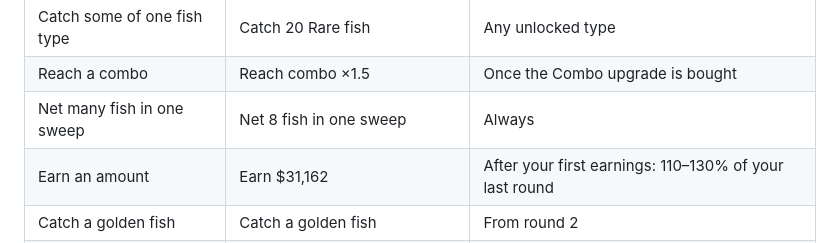
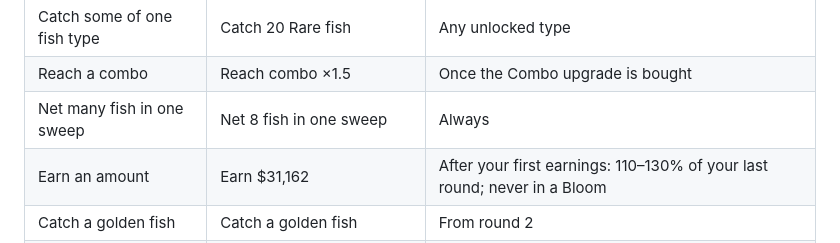
Before and after one commit to vabs/fishy, a Markdown page: README.md, the part around one of its changes. Drawn GitHub-style.

Commit message:
Clarify the algal bloom bounty rule in the docs

```diff
--- a/README.md
+++ b/README.md
@@ -140,7 +140,7 @@ round's earnings; a missed one just pays nothing.
 | Catch some of one fish type | Catch 20 Rare fish | Any unlocked type |
 | Reach a combo | Reach combo ×1.5 | Once the Combo upgrade is bought |
 | Net many fish in one sweep | Net 8 fish in one sweep | Always |
-| Earn an amount | Earn $31,162 | After your first earnings: 110–130% of your last round |
+| Earn an amount | Earn $31,162 | After your first earnings: 110–130% of your last round; never in a Bloom |
 | Catch a golden fish | Catch a golden fish | From round 2 |
 | Open the treasure chest | Open the treasure chest | From round 3 |
 | Catch fish in the wave | Catch 40 fish in the Feeding Frenzy | Frenzy rounds |
```
Also changed, not shown: other parts of README.md (+2 -2 lines), docs/GAME_DESIGN.md (+2 -2 lines).
